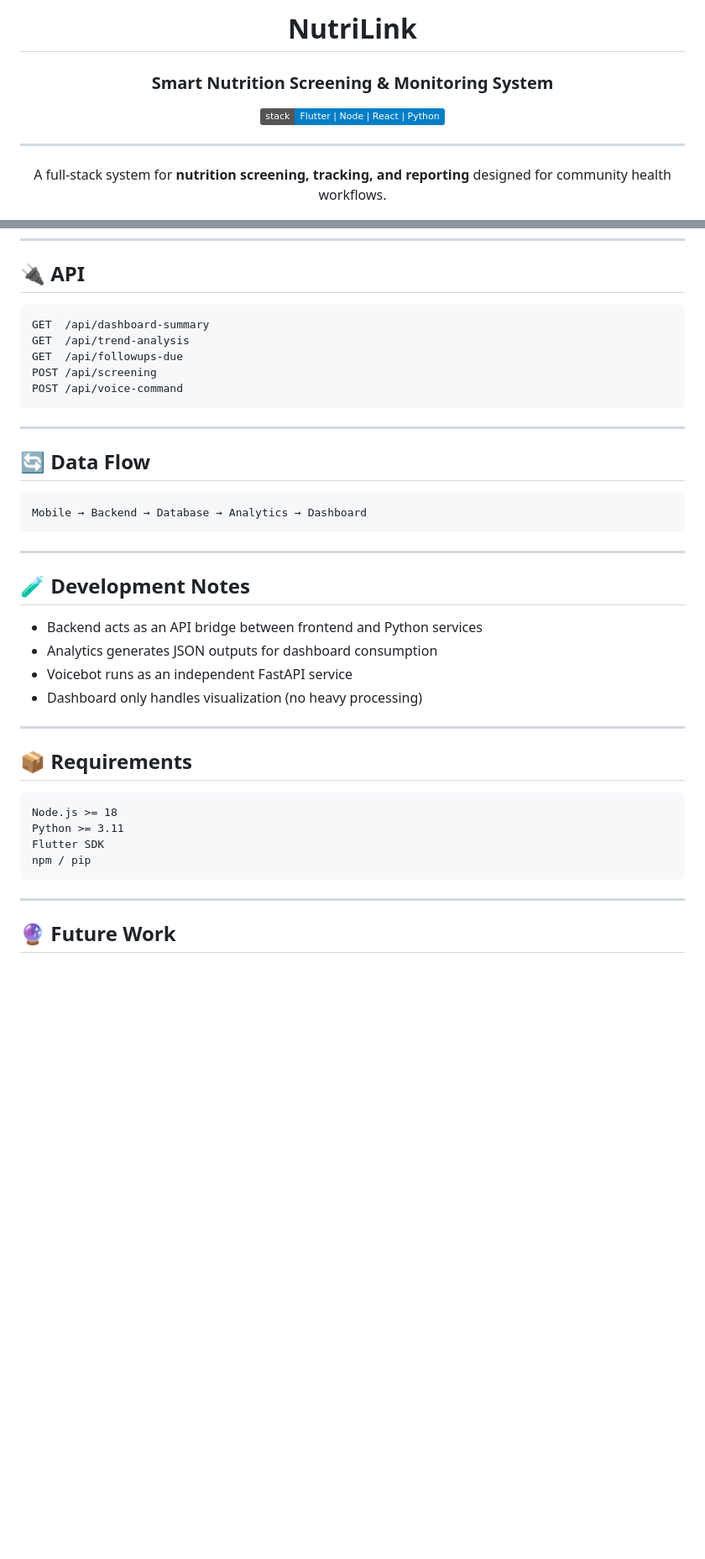
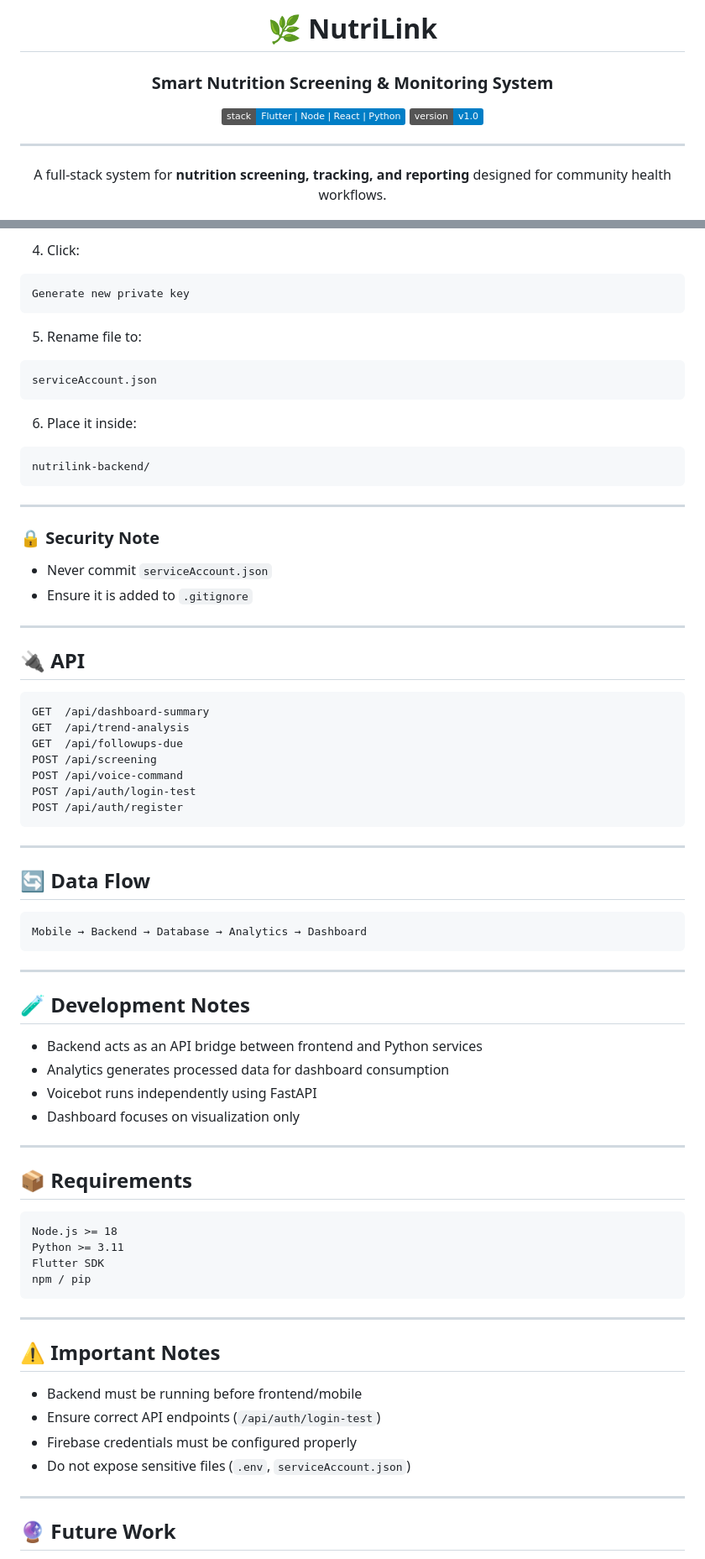
Before and after one commit to riddhikale/NutriLink, a Markdown page: README.md, 2 parts joined by grey strips. Shown at 84% size. Rendered like a GitHub page; badges without logos; blank space fills up the shorter version.

````diff
--- a/README.md
+++ b/README.md
@@ -1,10 +1,11 @@
 <div align="center">
 
-# NutriLink
+# 🌿 NutriLink
 
 ### Smart Nutrition Screening & Monitoring System
 
 ![Tech](https://img.shields.io/badge/stack-Flutter%20%7C%20Node%20%7C%20React%20%7C%20Python-blue)
+![Version](https://img.shields.io/badge/version-v1.0-blue)
 
 ---
 
@@ -158,18 +206,47 @@ flutter run
+4. Click:
+
+```
+Generate new private key
+```
+
+5. Rename file to:
+
+```
+serviceAccount.json
+```
+
+6. Place it inside:
+
+```
+nutrilink-backend/
+```
+
+---
+
+### 🔒 Security Note
+
+* Never commit `serviceAccount.json`
+* Ensure it is added to `.gitignore`
+
+---
+
 ## 🔌 API
 
-```text id="j0r0pl"
+```text
 GET  /api/dashboard-summary
 GET  /api/trend-analysis
 GET  /api/followups-due
 POST /api/screening
 POST /api/voice-command
+POST /api/auth/login-test
+POST /api/auth/register
 ```
 
 ---
 
 ## 🔄 Data Flow
 
-```text id="nh1y9l"
+```text
 Mobile → Backend → Database → Analytics → Dashboard
 ```
 
@@ -178,15 +255,15 @@ Mobile → Backend → Database → Analytics → Dashboard
 ## 🧪 Development Notes
 
 * Backend acts as an API bridge between frontend and Python services
-* Analytics generates JSON outputs for dashboard consumption
-* Voicebot runs as an independent FastAPI service
-* Dashboard only handles visualization (no heavy processing)
+* Analytics generates processed data for dashboard consumption
+* Voicebot runs independently using FastAPI
+* Dashboard focuses on visualization only
 
 ---
 
 ## 📦 Requirements
 
-```text id="y8e13y"
+```text
 Node.js >= 18
 Python >= 3.11
 Flutter SDK
@@ -195,6 +272,14 @@ npm / pip
 
 ---
 
+## ⚠️ Important Notes
+
+* Backend must be running before frontend/mobile
+* Ensure correct API endpoints (`/api/auth/login-test`)
+* Firebase credentials must be configured properly
+* Do not expose sensitive files (`.env`, `serviceAccount.json`)
+
+---
 
 ## 🔮 Future Work
 
````
Also changed, not shown: other parts of README.md (+64 -18 lines).
